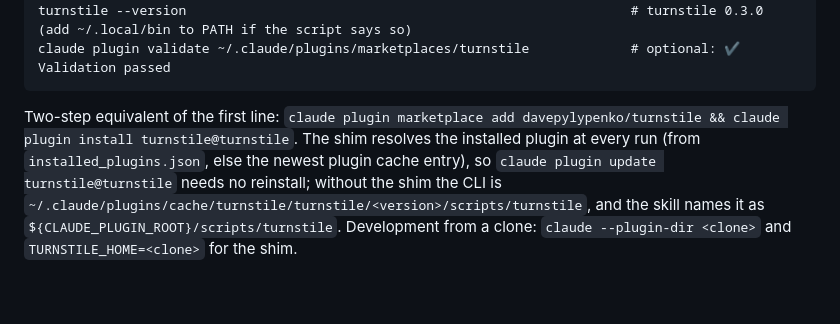
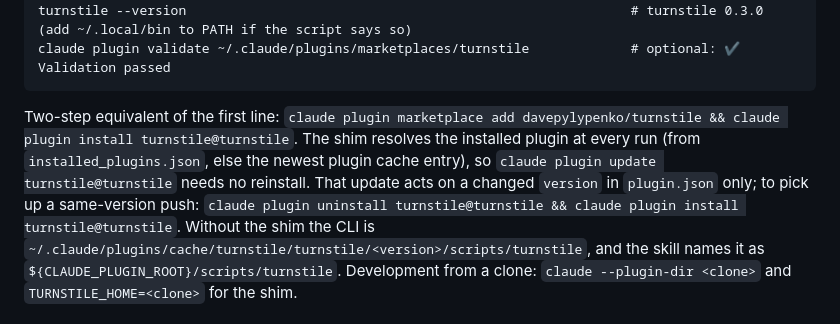
Before and after one commit to davepylypenko/turnstile, a Markdown page: README.md, the part around the change. Rendered like a GitHub page; blank space fills up the shorter version.

Commit message:
docs(reviews): onboarding check of 2026-10-30 — install from the public repo, shim, init, plan-submitted; update semantics note

```diff
--- a/README.md
+++ b/README.md
@@ -32,7 +32,9 @@ claude plugin validate ~/.claude/plugins/marketplaces/turnstile             # op
 
 Two-step equivalent of the first line: `claude plugin marketplace add davepylypenko/turnstile && claude plugin install turnstile@turnstile`.
 The shim resolves the installed plugin at every run (from `installed_plugins.json`, else the newest plugin cache entry),
-so `claude plugin update turnstile@turnstile` needs no reinstall; without the shim the CLI is
+so `claude plugin update turnstile@turnstile` needs no reinstall. That update acts on a changed `version` in `plugin.json`
+only; to pick up a same-version push: `claude plugin uninstall turnstile@turnstile && claude plugin install turnstile@turnstile`.
+Without the shim the CLI is
 `~/.claude/plugins/cache/turnstile/turnstile/<version>/scripts/turnstile`, and the skill names it as
 `${CLAUDE_PLUGIN_ROOT}/scripts/turnstile`. Development from a clone: `claude --plugin-dir <clone>` and
 `TURNSTILE_HOME=<clone>` for the shim.
```
Also changed, not shown: 1 other file.
